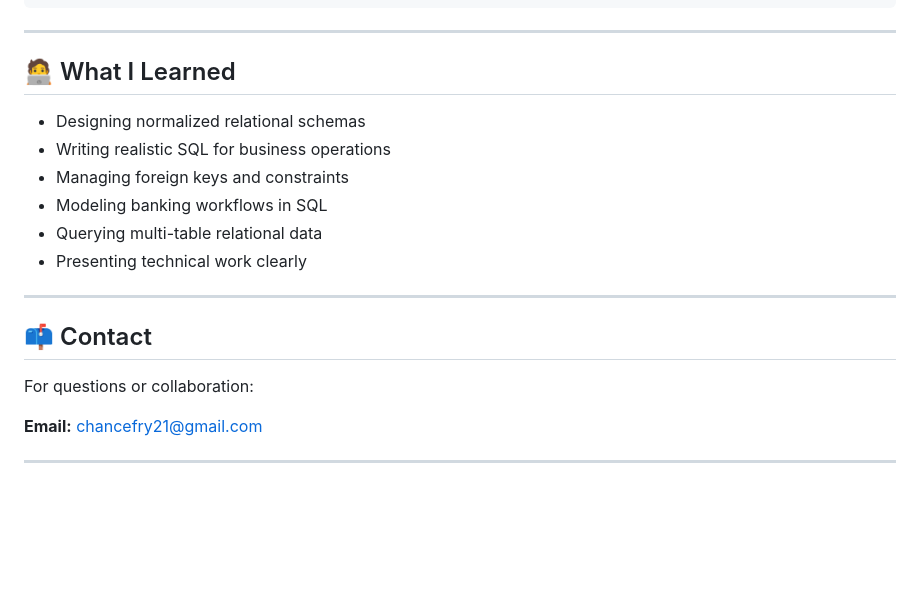
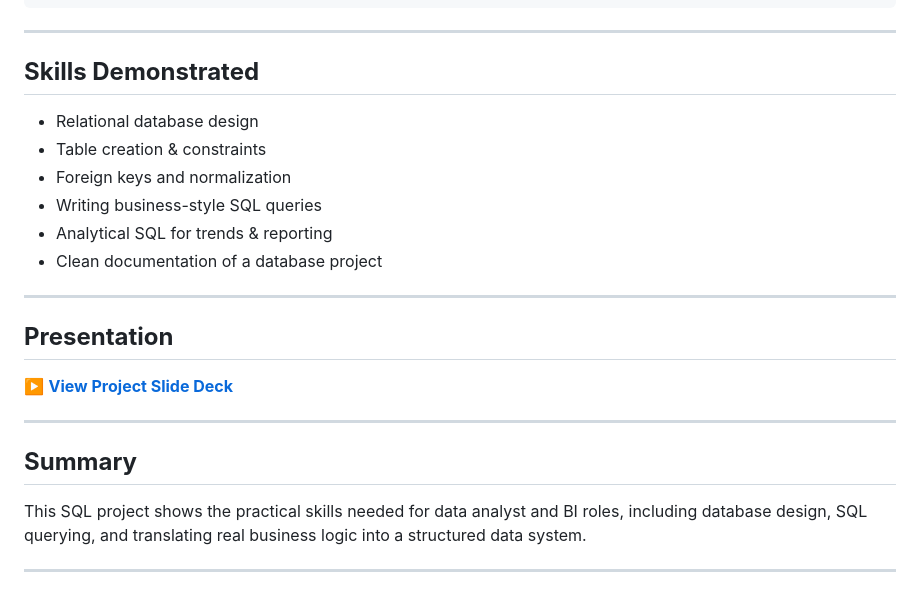
Before and after one commit to chancefry21/chance-portfolio-site, a Markdown page: sql-bank-database/readme.md, the part around one of its changes. GitHub-like rendering; blank space fills up the shorter version.

```diff
--- a/sql-bank-database/readme.md
+++ b/sql-bank-database/readme.md
@@ -134,21 +113,25 @@ project-presentation.pdf
 
 ---
 
-## 🧑‍💻 What I Learned
+## **Skills Demonstrated**
 
-- Designing normalized relational schemas
-- Writing realistic SQL for business operations
-- Managing foreign keys and constraints
-- Modeling banking workflows in SQL
-- Querying multi-table relational data
-- Presenting technical work clearly
+* Relational database design
+* Table creation & constraints
+* Foreign keys and normalization
+* Writing business-style SQL queries
+* Analytical SQL for trends & reporting
+* Clean documentation of a database project
 
 ---
 
-## 📫 Contact
+## **Presentation**
 
-For questions or collaboration:
-
-**Email:** chancefry21@gmail.com
+▶️ **[View Project Slide Deck](SkyHawk%20Bank%20Database%20SQL.pptx)**
 
 ---
+
+## **Summary**
+
+This SQL project shows the practical skills needed for data analyst and BI roles, including database design, SQL querying, and translating real business logic into a structured data system.
+
+---
```
Also changed, not shown: other parts of sql-bank-database/readme.md (+83 -104 lines).
